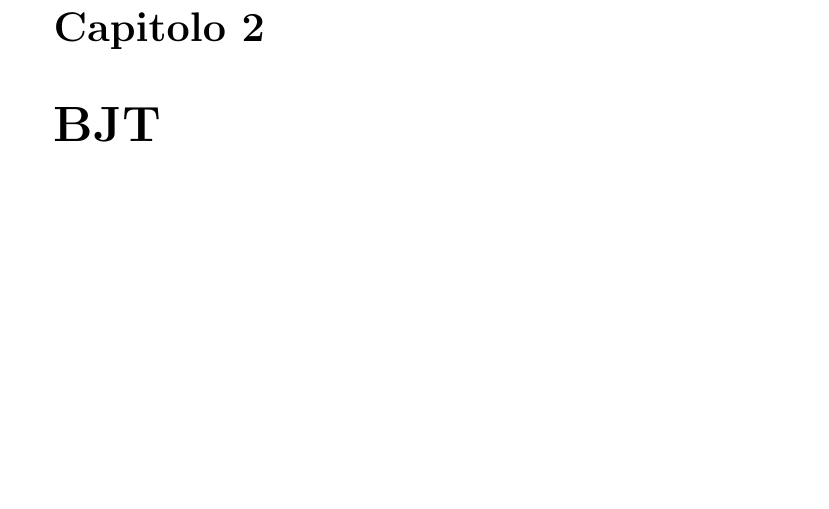
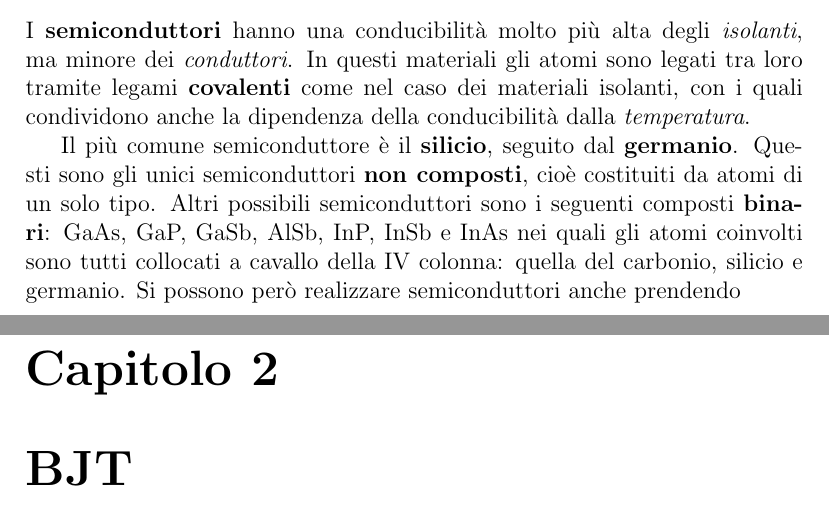
Before and after one commit to athos-innocenti/LaTeX, a LaTeX document (ELETTRONICA/main.tex): part of page 4 of 10 before the commit and two parts of pages 3 and 4 of 10 after it, the two joined at a grey line, cut at the place of the change. Compiled offline with pdfLaTeX.

Commit message:
12 Aprile

```diff
--- a/ELETTRONICA/main.tex
+++ b/ELETTRONICA/main.tex
@@ -1,15 +1,17 @@
-\documentclass[10pt, a4paper]{report}
+\documentclass[12pt]{report}
 \usepackage[italian]{babel}
 \usepackage{amsmath, amsfonts, amssymb, amsthm}
 \usepackage[utf8]{inputenc}
 
 \author{Athos Innocenti}
-\centering
 \title{\Huge Elettronica}\date{}\author{}
 \begin{document}
 \maketitle
 \tableofcontents
 \chapter{Giunzioni PN e Diodi}
+I \textbf{semiconduttori} hanno una conducibilità molto più alta degli \textit{isolanti}, ma minore dei \textit{conduttori}. In questi materiali gli atomi sono legati tra loro tramite legami \textbf{covalenti} come nel caso dei materiali isolanti, con i quali condividono anche la dipendenza della conducibilità dalla \textit{temperatura}.
+
+Il più comune semiconduttore è il \textbf{silicio}, seguito dal \textbf{germanio}. Questi sono gli unici semiconduttori \textbf{non composti}, cioè costituiti da atomi di un solo tipo. Altri possibili semiconduttori sono i seguenti composti \textbf{binari}: GaAs, GaP, GaSb, AlSb, InP, InSb e InAs nei quali gli atomi coinvolti sono tutti collocati a cavallo della IV colonna: quella del carbonio, silicio e germanio. Si possono però realizzare semiconduttori anche prendendo
 \chapter{BJT}
 \chapter{MOS}
 \chapter{RTL e TTL}
```
